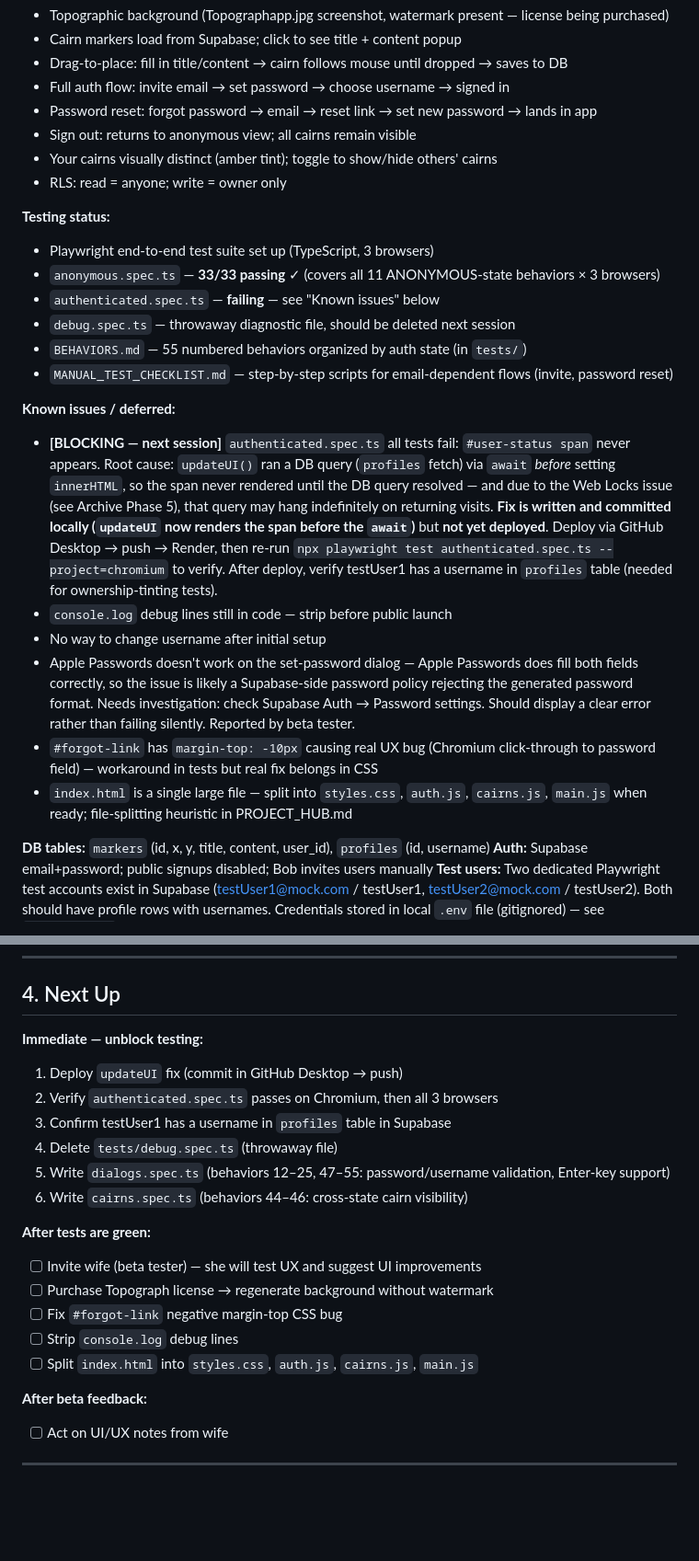
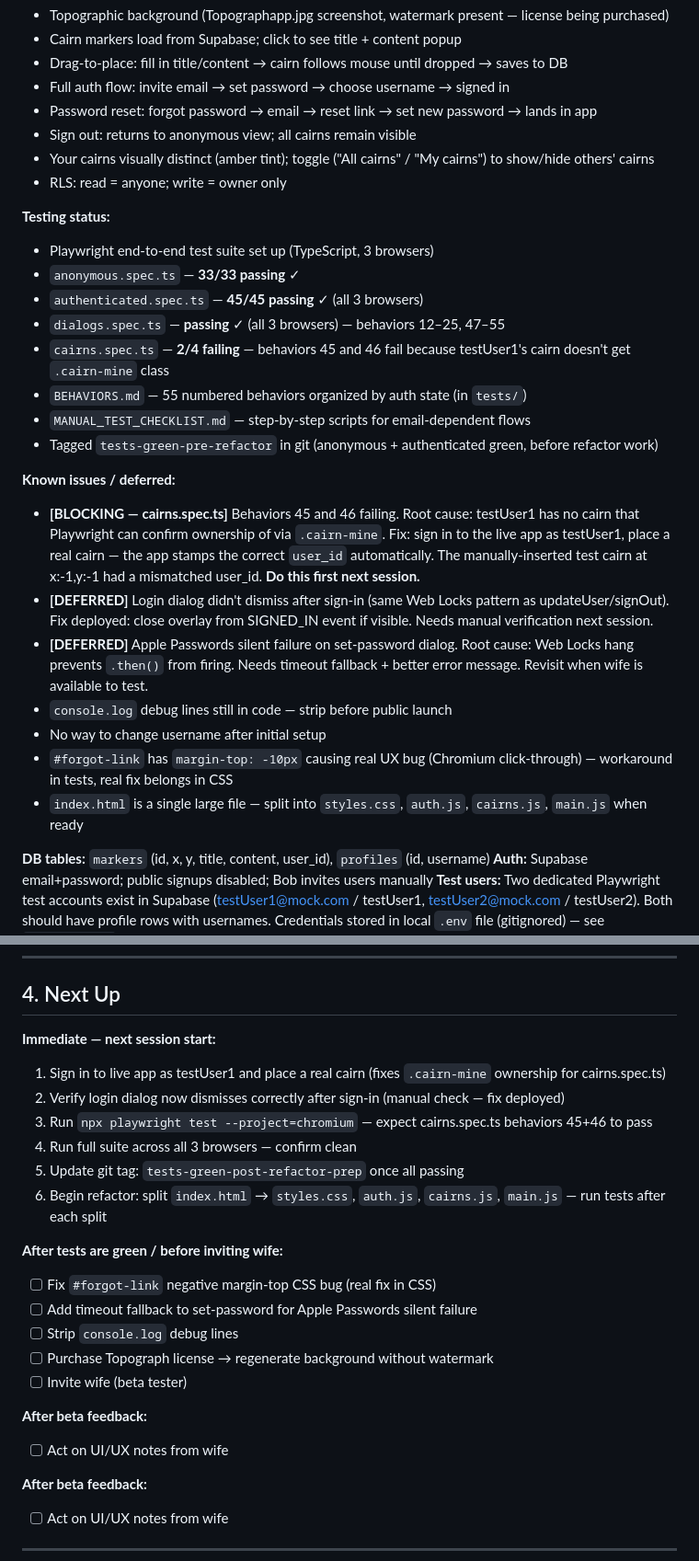
Before and after one commit to BobEarlK/TerrainProject, a Markdown page: Terrain_CairnProject.md, 2 parts joined by grey strips. Shown at 92% size. GitHub-like rendering; blank space fills up the shorter version.

```diff
--- a/Terrain_CairnProject.md
+++ b/Terrain_CairnProject.md
@@ -24,24 +24,27 @@ Web project only (not iOS). The terrain is invented and artistic, not a real map
 - Full auth flow: invite email → set password → choose username → signed in
 - Password reset: forgot password → email → reset link → set new password → lands in app
 - Sign out: returns to anonymous view; all cairns remain visible
-- Your cairns visually distinct (amber tint); toggle to show/hide others' cairns
+- Your cairns visually distinct (amber tint); toggle ("All cairns" / "My cairns") to show/hide others' cairns
 - RLS: read = anyone; write = owner only
 
 **Testing status:**
 - Playwright end-to-end test suite set up (TypeScript, 3 browsers)
-- `anonymous.spec.ts` — **33/33 passing** ✓ (covers all 11 ANONYMOUS-state behaviors × 3 browsers)
-- `authenticated.spec.ts` — **failing** — see "Known issues" below
-- `debug.spec.ts` — throwaway diagnostic file, should be deleted next session
+- `anonymous.spec.ts` — **33/33 passing** ✓
+- `authenticated.spec.ts` — **45/45 passing** ✓ (all 3 browsers)
+- `dialogs.spec.ts` — **passing** ✓ (all 3 browsers) — behaviors 12–25, 47–55
+- `cairns.spec.ts` — **2/4 failing** — behaviors 45 and 46 fail because testUser1's cairn doesn't get `.cairn-mine` class
 - `BEHAVIORS.md` — 55 numbered behaviors organized by auth state (in `tests/`)
-- `MANUAL_TEST_CHECKLIST.md` — step-by-step scripts for email-dependent flows (invite, password reset)
+- `MANUAL_TEST_CHECKLIST.md` — step-by-step scripts for email-dependent flows
+- Tagged `tests-green-pre-refactor` in git (anonymous + authenticated green, before refactor work)
 
 **Known issues / deferred:**
-- **[BLOCKING — next session]** `authenticated.spec.ts` all tests fail: `#user-status span` never appears. Root cause: `updateUI()` ran a DB query (`profiles` fetch) via `await` *before* setting `innerHTML`, so the span never rendered until the DB query resolved — and due to the Web Locks issue (see Archive Phase 5), that query may hang indefinitely on returning visits. **Fix is written and committed locally (`updateUI` now renders the span before the `await`)** but **not yet deployed**. Deploy via GitHub Desktop → push → Render, then re-run `npx playwright test authenticated.spec.ts --project=chromium` to verify. After deploy, verify testUser1 has a username in `profiles` table (needed for ownership-tinting tests).
+- **[BLOCKING — cairns.spec.ts]** Behaviors 45 and 46 failing. Root cause: testUser1 has no cairn that Playwright can confirm ownership of via `.cairn-mine`. Fix: sign in to the live app as testUser1, place a real cairn — the app stamps the correct `user_id` automatically. The manually-inserted test cairn at x:-1,y:-1 had a mismatched user_id. **Do this first next session.**
+- **[DEFERRED]** Login dialog didn't dismiss after sign-in (same Web Locks pattern as updateUser/signOut). Fix deployed: close overlay from SIGNED_IN event if visible. Needs manual verification next session.
+- **[DEFERRED]** Apple Passwords silent failure on set-password dialog. Root cause: Web Locks hang prevents `.then()` from firing. Needs timeout fallback + better error message. Revisit when wife is available to test.
 - `console.log` debug lines still in code — strip before public launch
 - No way to change username after initial setup
-- Apple Passwords doesn't work on the set-password dialog — Apple Passwords does fill both fields correctly, so the issue is likely a Supabase-side password policy rejecting the generated password format. Needs investigation: check Supabase Auth → Password settings. Should display a clear error rather than failing silently. Reported by beta tester.
-- `#forgot-link` has `margin-top: -10px` causing real UX bug (Chromium click-through to password field) — workaround in tests but real fix belongs in CSS
-- `index.html` is a single large file — split into `styles.css`, `auth.js`, `cairns.js`, `main.js` when ready; file-splitting heuristic in PROJECT_HUB.md
+- `#forgot-link` has `margin-top: -10px` causing real UX bug (Chromium click-through) — workaround in tests, real fix belongs in CSS
+- `index.html` is a single large file — split into `styles.css`, `auth.js`, `cairns.js`, `main.js` when ready
 
 **DB tables:** `markers` (id, x, y, title, content, user_id), `profiles` (id, username)
 **Auth:** Supabase email+password; public signups disabled; Bob invites users manually
@@ -63,20 +66,23 @@ Web project only (not iOS). The terrain is invented and artistic, not a real map
 
 ## 4. Next Up
 
-**Immediate — unblock testing:**
-1. Deploy `updateUI` fix (commit in GitHub Desktop → push)
-2. Verify `authenticated.spec.ts` passes on Chromium, then all 3 browsers
-3. Confirm testUser1 has a username in `profiles` table in Supabase
-4. Delete `tests/debug.spec.ts` (throwaway file)
-5. Write `dialogs.spec.ts` (behaviors 12–25, 47–55: password/username validation, Enter-key support)
-6. Write `cairns.spec.ts` (behaviors 44–46: cross-state cairn visibility)
+**Immediate — next session start:**
+1. Sign in to live app as testUser1 and place a real cairn (fixes `.cairn-mine` ownership for cairns.spec.ts)
+2. Verify login dialog now dismisses correctly after sign-in (manual check — fix deployed)
+3. Run `npx playwright test --project=chromium` — expect cairns.spec.ts behaviors 45+46 to pass
+4. Run full suite across all 3 browsers — confirm clean
+5. Update git tag: `tests-green-post-refactor-prep` once all passing
+6. Begin refactor: split `index.html` → `styles.css`, `auth.js`, `cairns.js`, `main.js` — run tests after each split
 
-**After tests are green:**
-- [ ] Invite wife (beta tester) — she will test UX and suggest UI improvements
+**After tests are green / before inviting wife:**
+- [ ] Fix `#forgot-link` negative margin-top CSS bug (real fix in CSS)
+- [ ] Add timeout fallback to set-password for Apple Passwords silent failure
+- [ ] Strip `console.log` debug lines
 - [ ] Purchase Topograph license → regenerate background without watermark
-- [ ] Fix `#forgot-link` negative margin-top CSS bug
-- [ ] Strip `console.log` debug lines
-- [ ] Split `index.html` into `styles.css`, `auth.js`, `cairns.js`, `main.js`
+- [ ] Invite wife (beta tester)
+
+**After beta feedback:**
+- [ ] Act on UI/UX notes from wife
 
 **After beta feedback:**
 - [ ] Act on UI/UX notes from wife
```
